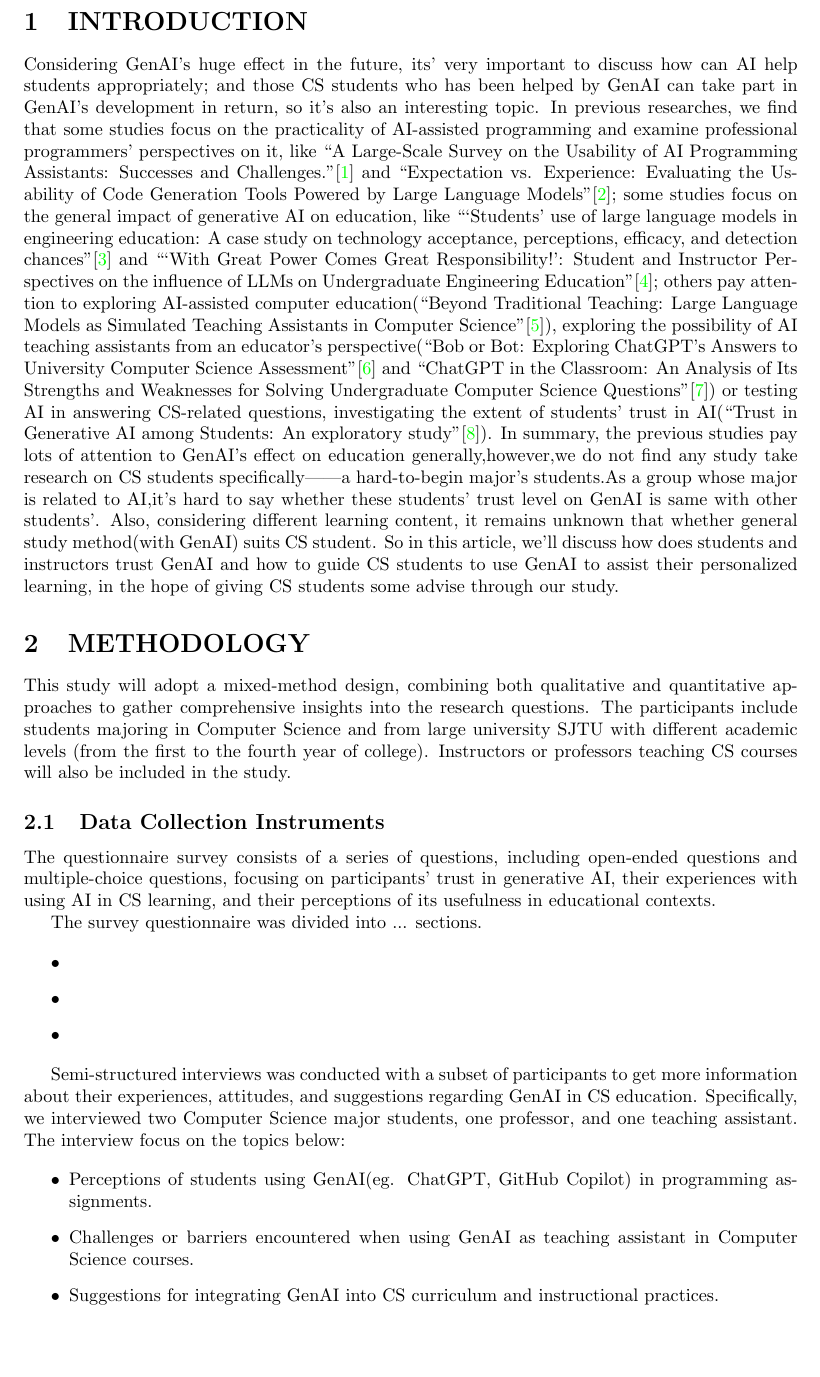
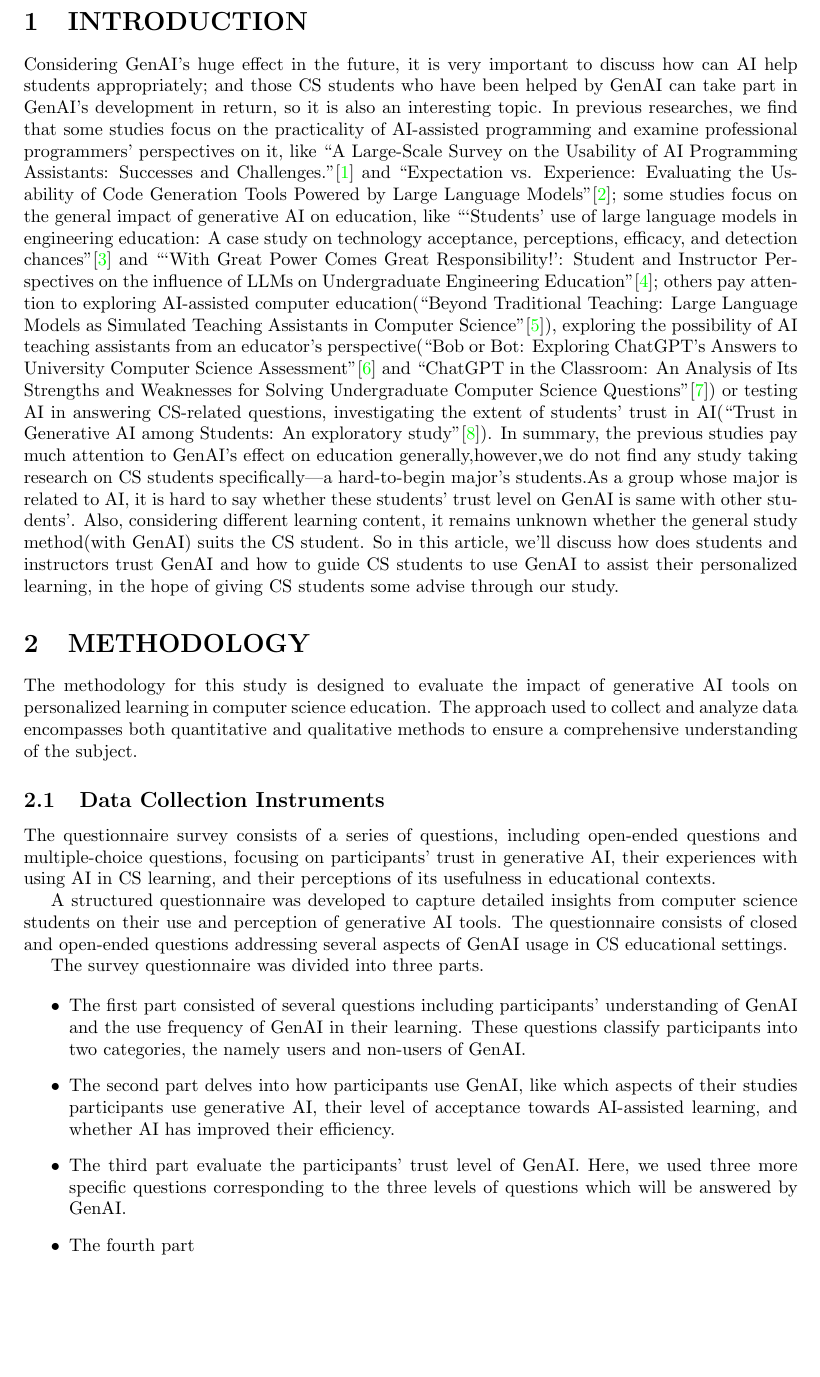
Before and after one commit to happyZYM/EnglishAcademicWriting-2024spring, a LaTeX paper (main.tex): part of page 2 of 5, cut so that both start at the same text. Compiled offline with pdfLaTeX.

Commit message:
writing methods

````diff
--- a/main.tex
+++ b/main.tex
@@ -31,43 +31,46 @@ Your abstract.
 
 \section{INTRODUCTION}
 
-Considering GenAI's huge effect in the future, its' very important to discuss how can AI help students appropriately; and those CS students who has been helped by GenAI can take part in GenAI's development in return, so it's also an interesting topic. In previous researches, we find that some studies focus on the practicality of AI-assisted programming and examine professional programmers' perspectives on it, like ``A Large-Scale Survey on the Usability of AI Programming Assistants: Successes and Challenges."\cite{liang-2023-LargeScaleSurveyUsability} and ``Expectation vs. Experience: Evaluating the Usability of Code Generation Tools Powered by Large Language Models"\cite{vaithilingam-2022-ExpectationVsExperience}; some studies focus on the general impact of generative AI on education, like ```Students' use of large language models in engineering education: A case study on technology acceptance, perceptions, efficacy, and detection chances"\cite{bernabei-2023-StudentsUseLarge} and ```With Great Power Comes Great Responsibility!': Student and Instructor Perspectives on the influence of LLMs on Undergraduate Engineering Education"\cite{joshi-2023-GreatPowerComes}; others pay attention to exploring AI-assisted computer education(``Beyond Traditional Teaching: Large Language Models as Simulated Teaching Assistants in Computer Science"\cite{liu-2024-TraditionalTeachingLarge}), exploring the possibility of AI teaching assistants from an educator's perspective(``Bob or Bot: Exploring ChatGPT's Answers to University Computer Science Assessment"\cite{richards-2024-BobBotExploring} and ``ChatGPT in the Classroom: An Analysis of Its Strengths and Weaknesses for Solving Undergraduate Computer Science Questions"\cite{joshi-2024-ChatGPTClassroomAnalysis}) or testing AI in answering CS-related questions, investigating the extent of students' trust in AI(``Trust in Generative AI among Students: An exploratory study"\cite{amoozadeh-2024-TrustGenerativeAI}). In summary, the previous studies pay lots of attention to GenAI's effect on education generally,however,we do not find any study  take research on CS students specifically——a hard-to-begin major's students.As a group whose major is related to AI,it's hard to say whether these students' trust level on GenAI is same with other students'. Also, considering different learning content, it remains unknown that whether general study method(with GenAI) suits CS student. So in this article, we'll discuss how does students and instructors trust GenAI and how to guide CS students to use GenAI to assist their personalized learning, in the hope of giving CS students some advise through our study.
+Considering GenAI's huge effect in the future, it is very important to discuss how can AI help students appropriately; and those CS students who have been helped by GenAI can take part in GenAI's development in return, so it is also an interesting topic. In previous researches, we find that some studies focus on the practicality of AI-assisted programming and examine professional programmers' perspectives on it, like ``A Large-Scale Survey on the Usability of AI Programming Assistants: Successes and Challenges."\cite{liang-2023-LargeScaleSurveyUsability} and ``Expectation vs. Experience: Evaluating the Usability of Code Generation Tools Powered by Large Language Models"\cite{vaithilingam-2022-ExpectationVsExperience}; some studies focus on the general impact of generative AI on education, like ```Students' use of large language models in engineering education: A case study on technology acceptance, perceptions, efficacy, and detection chances"\cite{bernabei-2023-StudentsUseLarge} and ```With Great Power Comes Great Responsibility!': Student and Instructor Perspectives on the influence of LLMs on Undergraduate Engineering Education"\cite{joshi-2023-GreatPowerComes}; others pay attention to exploring AI-assisted computer education(``Beyond Traditional Teaching: Large Language Models as Simulated Teaching Assistants in Computer Science"\cite{liu-2024-TraditionalTeachingLarge}), exploring the possibility of AI teaching assistants from an educator's perspective(``Bob or Bot: Exploring ChatGPT's Answers to University Computer Science Assessment"\cite{richards-2024-BobBotExploring} and ``ChatGPT in the Classroom: An Analysis of Its Strengths and Weaknesses for Solving Undergraduate Computer Science Questions"\cite{joshi-2024-ChatGPTClassroomAnalysis}) or testing AI in answering CS-related questions, investigating the extent of students' trust in AI(``Trust in Generative AI among Students: An exploratory study"\cite{amoozadeh-2024-TrustGenerativeAI}). In summary, the previous studies pay much attention to GenAI's effect on education generally,however,we do not find any study taking research on CS students specifically—a hard-to-begin major's students.As a group whose major is related to AI, it is hard to say whether these students' trust level on GenAI is same with other students'. Also, considering different learning content, it remains unknown whether the general study method(with GenAI) suits the CS student. So in this article, we'll discuss how does students and instructors trust GenAI and how to guide CS students to use GenAI to assist their personalized learning, in the hope of giving CS students some advise through our study.
 
 
 \section{METHODOLOGY}
 
-This study will adopt a mixed-method design, combining both qualitative and quantitative approaches to gather comprehensive insights into the research questions.
-The participants include students majoring in Computer Science and from large university SJTU with different academic levels (from the first to the fourth year of college). Instructors or professors teaching CS courses will also be included in the study.
+The methodology for this study is designed to evaluate the impact of generative AI tools on personalized learning in computer science education. The approach used to collect and analyze data encompasses both quantitative and qualitative methods to ensure a comprehensive understanding of the subject.
 
 \subsection{Data Collection Instruments}
 
 The questionnaire survey consists of a series of questions, including open-ended questions and multiple-choice questions, focusing on participants' trust in generative AI, their experiences with using AI in CS learning, and their perceptions of its usefulness in educational contexts.
 
+A structured questionnaire was developed to capture detailed insights from computer science students on their use and perception of generative AI tools. The questionnaire consists of closed and open-ended questions addressing several aspects of GenAI usage in CS educational settings.
+
+The survey questionnaire was divided into three parts.
+
+\begin{itemize}
+    \item The first part consisted of several questions including participants' understanding of GenAI and the use frequency of GenAI in their learning. These questions classify participants into two categories, the namely users and non-users of GenAI.
+    \item The second part delves into  how participants use GenAI, like which aspects of their studies participants use generative AI, their level of acceptance towards AI-assisted learning, and whether AI has improved their efficiency.
+    \item The third part evaluate the participants' trust level of GenAI. Here, we used three more specific questions corresponding to the three levels of questions which will be answered by GenAI.
+    \item The fourth part
 
 
-The survey questionnaire was divided into ... sections.
 
 
-\begin{itemize}
-    \item
-    \item
-    \item
+
+
 \end{itemize}
 
 
+%  \begin{itemize}
+%  \item Perceptions of students using GenAI(eg. ChatGPT, GitHub Copilot) in programming assignments.
 
-Semi-structured interviews was conducted with a subset of participants to get more information about their experiences, attitudes, and suggestions regarding GenAI in CS education. Specifically, we interviewed two Computer Science major students, one professor, and one teaching assistant. The interview focus on the topics below:
+% \item Challenges or barriers encountered when using GenAI as teaching assistant in Computer Science courses.
 
- \begin{itemize}
- \item Perceptions of students using GenAI(eg. ChatGPT, GitHub Copilot) in programming assignments.
-
-\item Challenges or barriers encountered when using GenAI as teaching assistant in Computer Science courses.
-
-\item Suggestions for integrating GenAI into CS curriculum and instructional practices.
-\end{itemize}
+% \item Suggestions for integrating GenAI into CS curriculum and instructional practices.
+% \end{itemize}
 
 \section{RESULTS}
 \subsection{Students and instructors’ disbelief in GenAI}
+
 \subsubsection{The scale of their trust}
 \subsubsection{Why they hold that belief}
 \subsection{How to improve their trusty}
````
